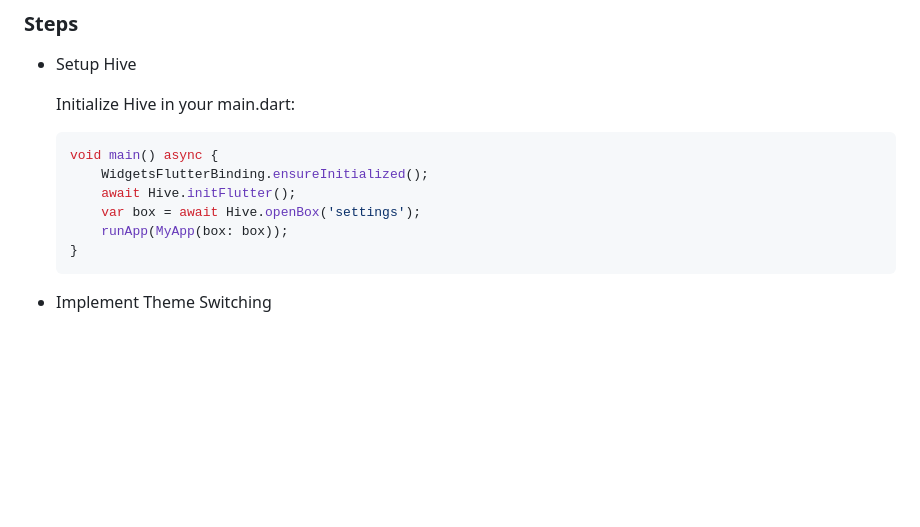
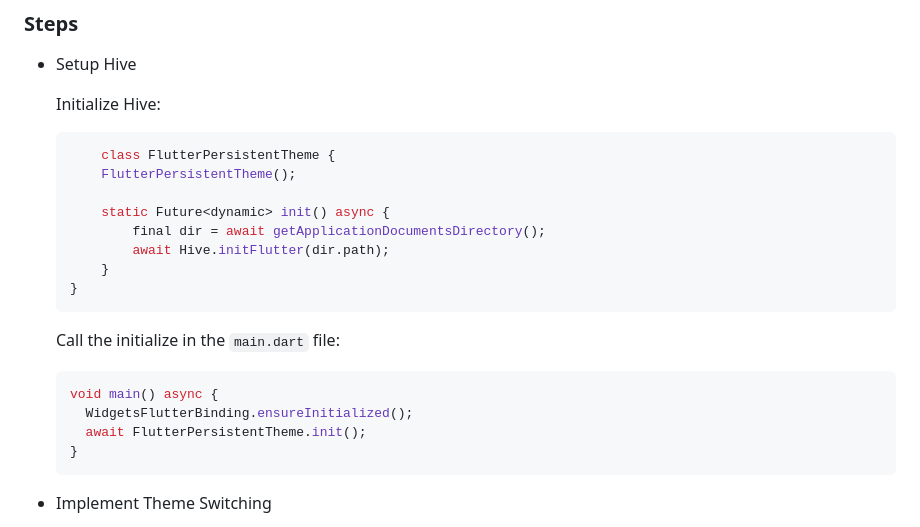
Before and after one commit to swastij/flutter-persistent-theme, a Markdown page: README.md, the part around the change. Drawn GitHub-style; blank space fills up the shorter version.

Commit message:
fix: readme instructions

````diff
--- a/README.md
+++ b/README.md
@@ -29,13 +29,22 @@ dependencies:
 ### Steps
 - Setup Hive
 
-    Initialize Hive in your main.dart:
+    Initialize Hive:
+	```dart
+		class FlutterPersistentTheme {
+		FlutterPersistentTheme();
+
+		static Future<dynamic> init() async {
+			final dir = await getApplicationDocumentsDirectory();
+			await Hive.initFlutter(dir.path);
+		}
+	}
+	```
+	Call the initialize in the `main.dart` file:
     ```dart
     void main() async {
-	    WidgetsFlutterBinding.ensureInitialized();
-	    await Hive.initFlutter();
-	    var box = await Hive.openBox('settings');
-	    runApp(MyApp(box: box));
+	  WidgetsFlutterBinding.ensureInitialized();
+  	  await FlutterPersistentTheme.init();
     }
     ```
 
````
